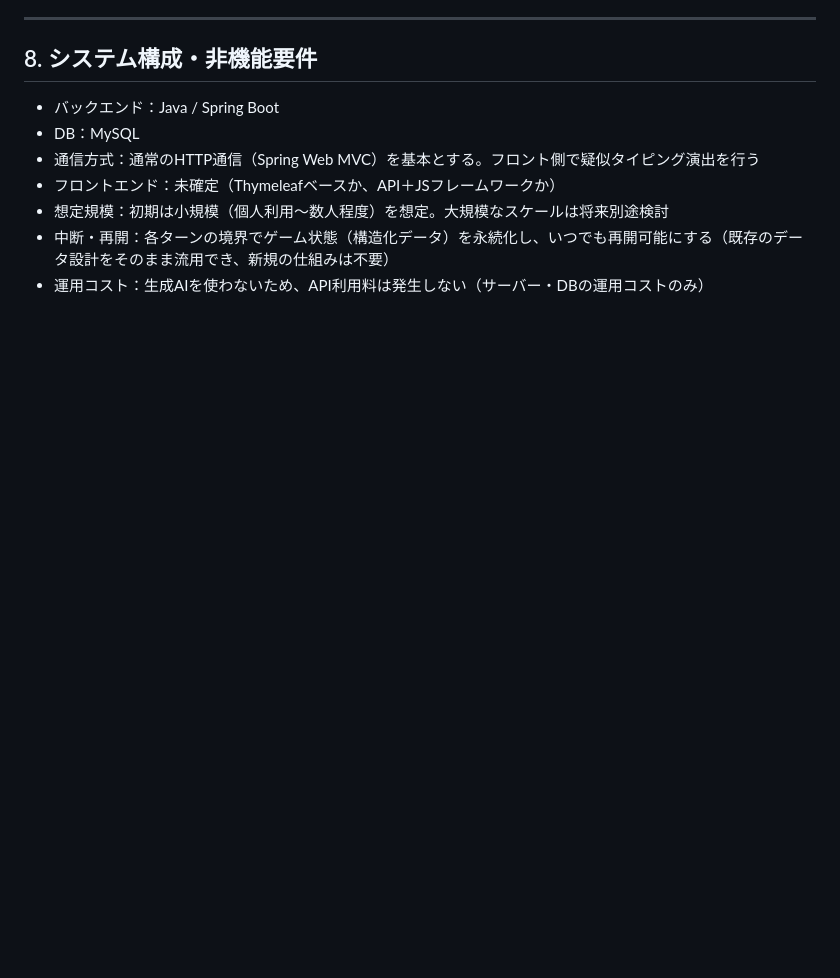
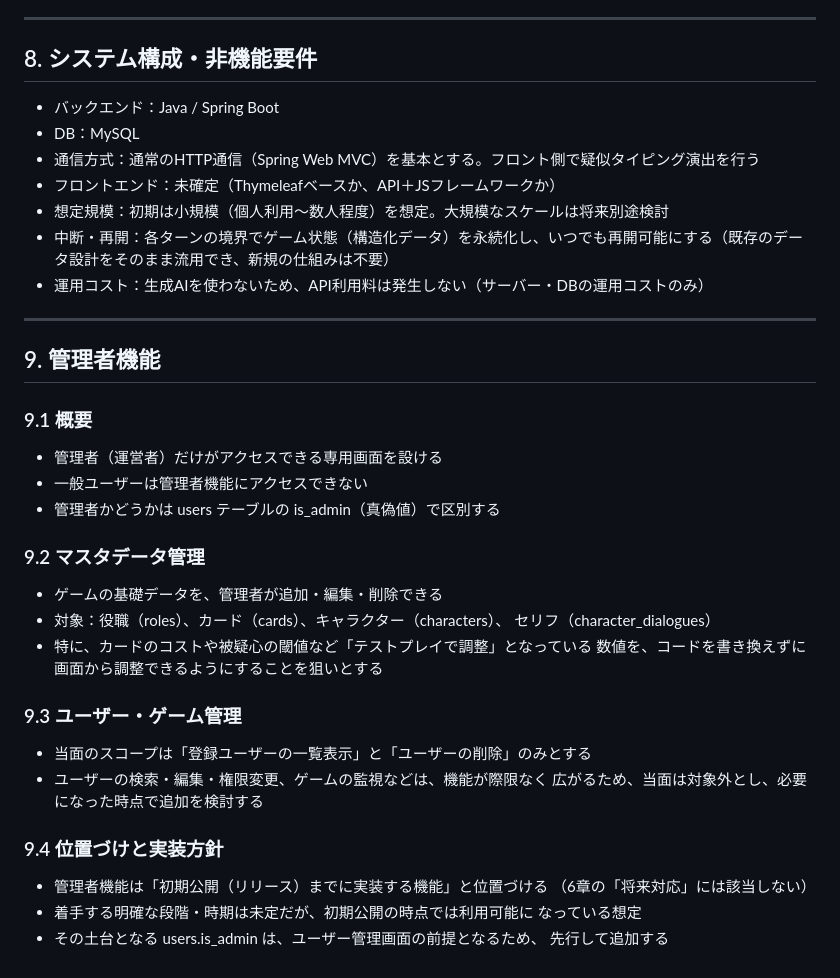
Before and after one commit to sayu0104/Werewolf-Card-Game, a Markdown page: docs/requirements.md, the part around the change. Rendered like a GitHub page; blank space fills up the shorter version.

Commit message:
docs: 管理者機能を要件に追加し、users に is_admin を追加

```diff
--- a/docs/requirements.md
+++ b/docs/requirements.md
@@ -188,3 +188,32 @@
 - 想定規模：初期は小規模（個人利用〜数人程度）を想定。大規模なスケールは将来別途検討
 - 中断・再開：各ターンの境界でゲーム状態（構造化データ）を永続化し、いつでも再開可能にする（既存のデータ設計をそのまま流用でき、新規の仕組みは不要）
 - 運用コスト：生成AIを使わないため、API利用料は発生しない（サーバー・DBの運用コストのみ）
+
+---
+
+## 9. 管理者機能
+
+### 9.1 概要
+- 管理者（運営者）だけがアクセスできる専用画面を設ける
+- 一般ユーザーは管理者機能にアクセスできない
+- 管理者かどうかは users テーブルの is_admin（真偽値）で区別する
+
+### 9.2 マスタデータ管理
+- ゲームの基礎データを、管理者が追加・編集・削除できる
+- 対象：役職（roles）、カード（cards）、キャラクター（characters）、
+  セリフ（character_dialogues）
+- 特に、カードのコストや被疑心の閾値など「テストプレイで調整」となっている
+  数値を、コードを書き換えずに画面から調整できるようにすることを狙いとする
+
+### 9.3 ユーザー・ゲーム管理
+- 当面のスコープは「登録ユーザーの一覧表示」と「ユーザーの削除」のみとする
+- ユーザーの検索・編集・権限変更、ゲームの監視などは、機能が際限なく
+  広がるため、当面は対象外とし、必要になった時点で追加を検討する
+
+### 9.4 位置づけと実装方針
+- 管理者機能は「初期公開（リリース）までに実装する機能」と位置づける
+  （6章の「将来対応」には該当しない）
+- 着手する明確な段階・時期は未定だが、初期公開の時点では利用可能に
+  なっている想定
+- その土台となる users.is_admin は、ユーザー管理画面の前提となるため、
+  先行して追加する
```
Also changed, not shown: docs/database-design.md (+1 -0 lines).
